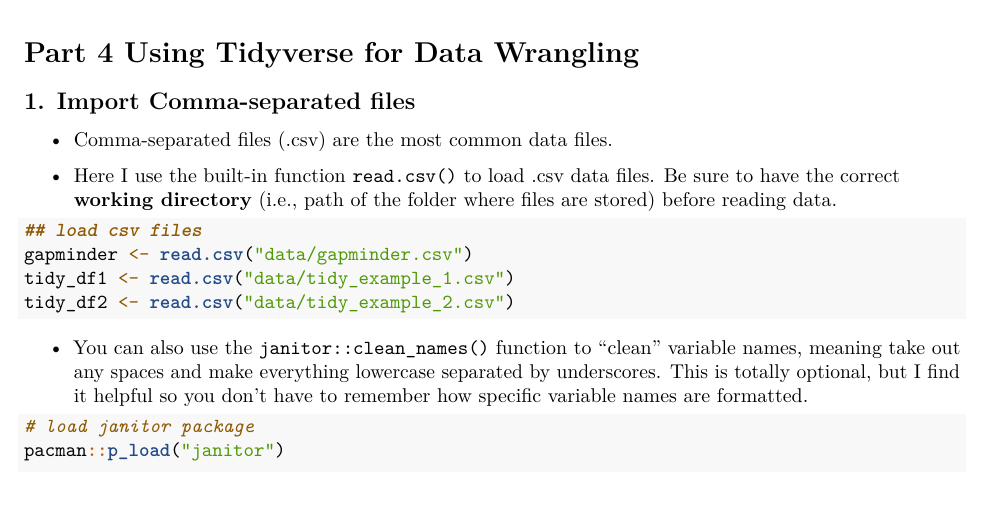
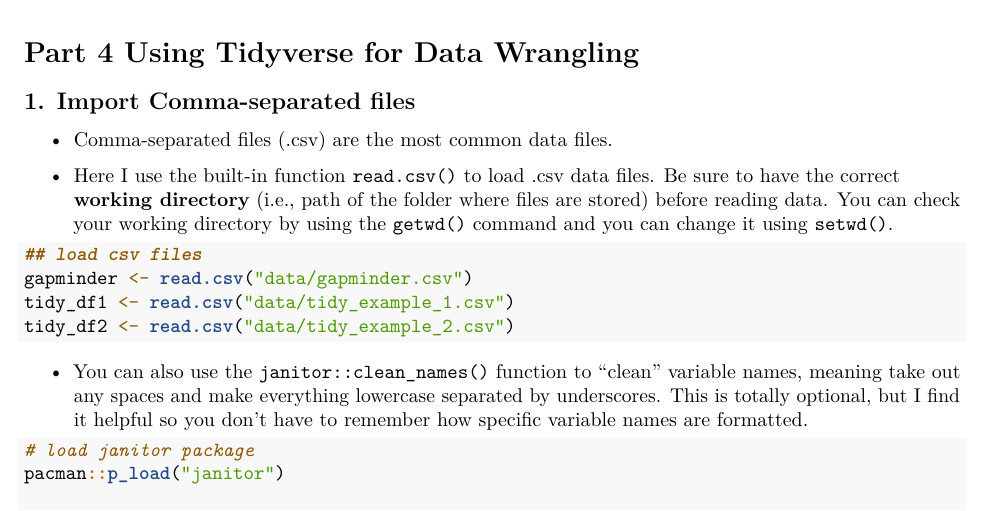
Before and after one commit to risa-gw/statslab25, an R Markdown document (lab1/lab1.Rmd): part of page 11 of 17, cut so that both start at the same text. Rendered offline with R 4.5, knitr and Pandoc, then LaTeX, with nearby package versions; column names are cleaned by a stand-in for the janitor package.

Commit message:
Add files via upload

````diff
--- a/lab1/lab1.Rmd
+++ b/lab1/lab1.Rmd
@@ -432,7 +432,7 @@ A typical data science project starts with data cleaning ("tidying"). In practic
 
 -   Comma-separated files (.csv) are the most common data files.
 
--   Here I use the built-in function `read.csv()` to load .csv data files. Be sure to have the correct **working directory** (i.e., path of the folder where files are stored) before reading data.
+-   Here I use the built-in function `read.csv()` to load .csv data files. Be sure to have the correct **working directory** (i.e., path of the folder where files are stored) before reading data. You can check your working directory by using the `getwd()` command and you can change it using `setwd()`.
 
 ```{r import csv}
 ## load csv files
````
Also changed, not shown: 1 other file.
